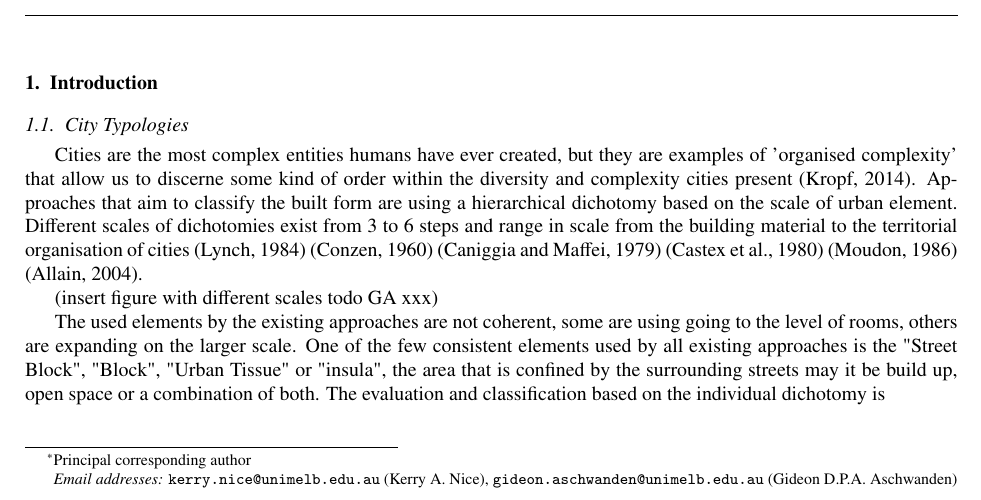
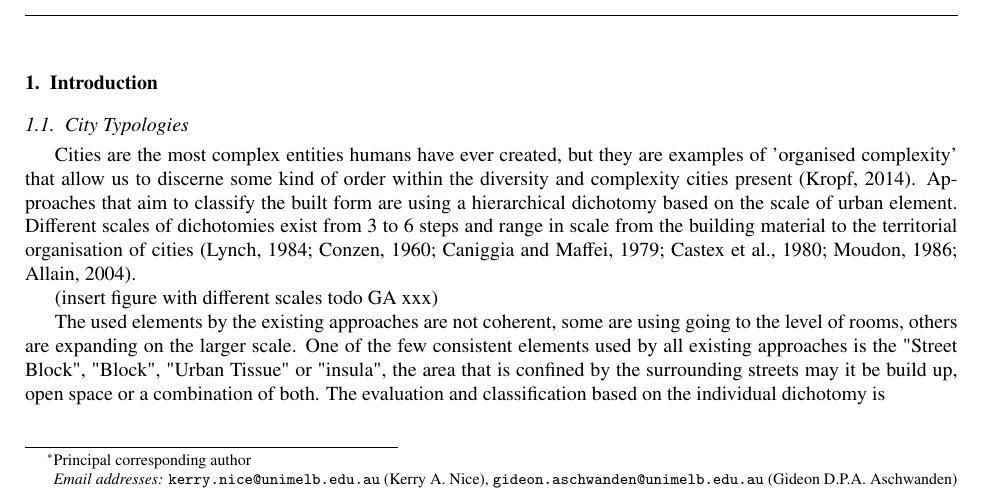
Before and after one commit to mothlight/BlockTypologies, a LaTeX paper (BlockTypologiesMethodolgy.tex): part of page 1 of 5, cut so that both start at the same text. Compiled offline with pdfLaTeX.

```diff
--- a/BlockTypologiesMethodolgy.tex
+++ b/BlockTypologiesMethodolgy.tex
@@ -159,7 +159,7 @@
 %% - Economics (Urban Economics)
 
 \subsection{City Typologies}\label{sec:introduction2}
-Cities are the most complex entities humans have ever created, but they are examples of 'organised complexity' that allow us to discerne some kind of order within the diversity and complexity cities present \citep{Kropf2014}. Approaches that aim to classify the built form are using a hierarchical dichotomy based on the scale of urban element. Different scales of dichotomies exist from 3 to 6 steps and range in scale from the building material to the territorial organisation of cities  \citep{Lynch1981} \citep{Conzen1960} \citep{Caniggi1979} \citep{Castex1980} \citep{Mouden1988} \citep{Allain2004}.
+Cities are the most complex entities humans have ever created, but they are examples of 'organised complexity' that allow us to discerne some kind of order within the diversity and complexity cities present \citep{Kropf2014}. Approaches that aim to classify the built form are using a hierarchical dichotomy based on the scale of urban element. Different scales of dichotomies exist from 3 to 6 steps and range in scale from the building material to the territorial organisation of cities  \citep{Lynch1981,Conzen1960,Caniggi1979,Castex1980,Mouden1988,Allain2004}.
 
 (insert figure with different scales todo GA xxx)
 
```
Also changed, not shown: 1 other file.
